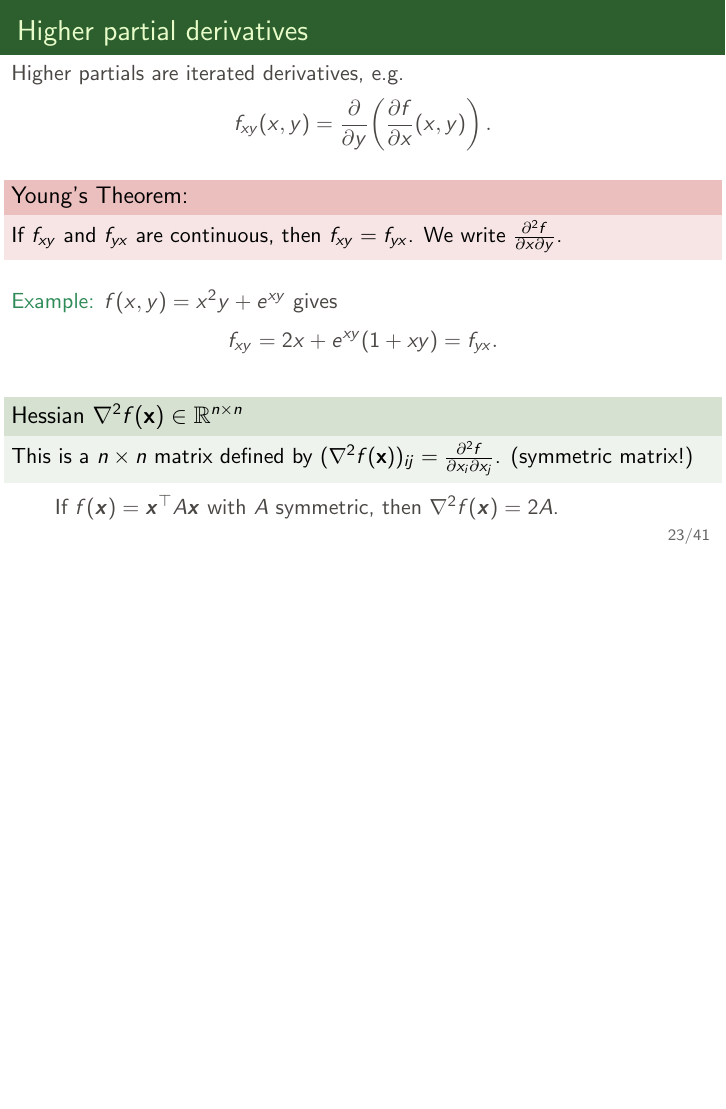
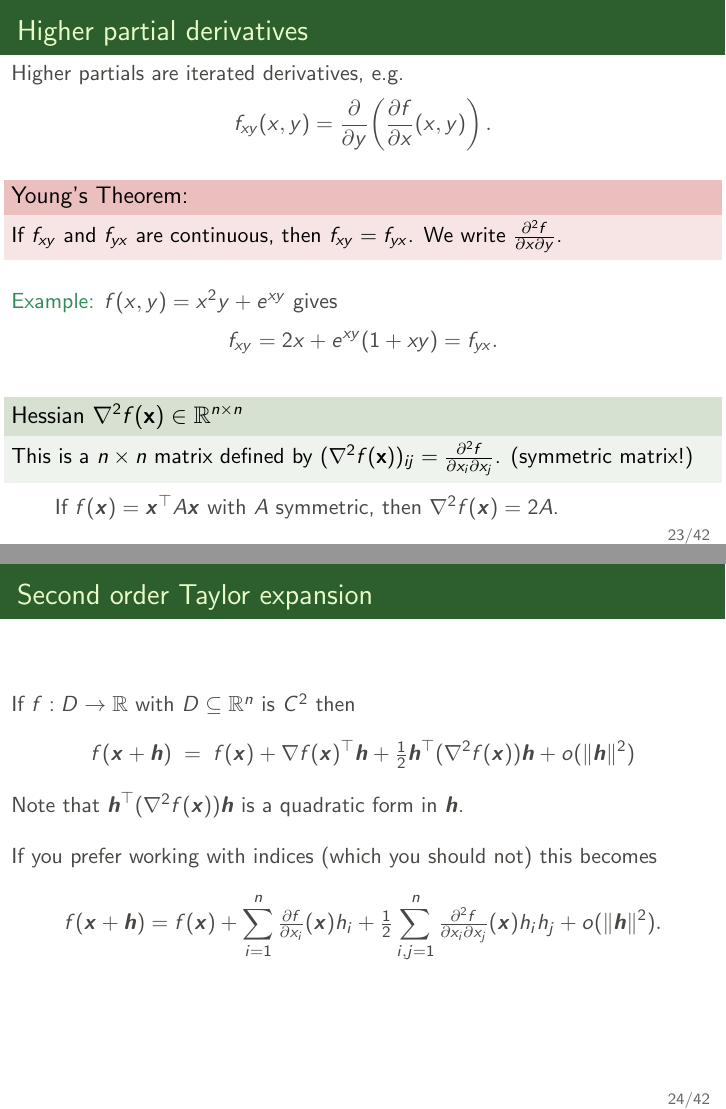
Before and after one commit to pzwiernik/math-brushup, LaTeX slides (slides/Lecture5.tex): page 27 of 49 before the commit and pages 27 and 28 of 50 after it, the two joined at a grey line, the shorter picture padded with empty space. Compiled offline with pdfLaTeX.

Commit message:
Update Lecture5.tex

```diff
--- a/slides/Lecture5.tex
+++ b/slides/Lecture5.tex
@@ -583,6 +583,22 @@ This is a $n\times n$ matrix defined by $(\nabla^2 f(\x))_{ij}=\frac{\partial^2
 \qquad If $f(\bs x)=\bs x^\top A\bs x$ with $A$ symmetric, then $\nabla^2f(\bs x)=2A$.
 \end{frame}
 
+\begin{frame}{Second order Taylor expansion}
+	If $f:D\to \R$ with $D\subseteq \R^n$ is $C^2$ then
+	$$
+	f(\bs x+\bs h)\;=\;f(\bs x)+\nabla f(\bs x)^\top \bs h+\tfrac12 \bs h^\top (\nabla^2 f(\bs x)) \bs h +o(\|\bs h\|^2)
+	$$
+
+	Note that $\bs h^\top (\nabla^2 f(\bs x)) \bs h$ is a quadratic form in $\bs h$.
+	\bigskip
+
+	If you prefer working with indices (which you should not) this becomes
+	$$
+	f(\bs x+\bs h)=f(\bs x)+\sum_{i=1}^n \tfrac{\partial f}{\partial x_i}(\bs x)h_i+\tfrac12\sum_{i,j=1}^n \tfrac{\partial^2 f}{\partial x_i\partial x_j}(\bs x)h_i h_j + o(\|\bs h\|^2).
+	$$
+
+\end{frame}
+
 \begin{frame}[plain,noframenumbering] \begin{center}
 	\alert{\Huge Elements of optimization}
 \end{center}\end{frame}
```
